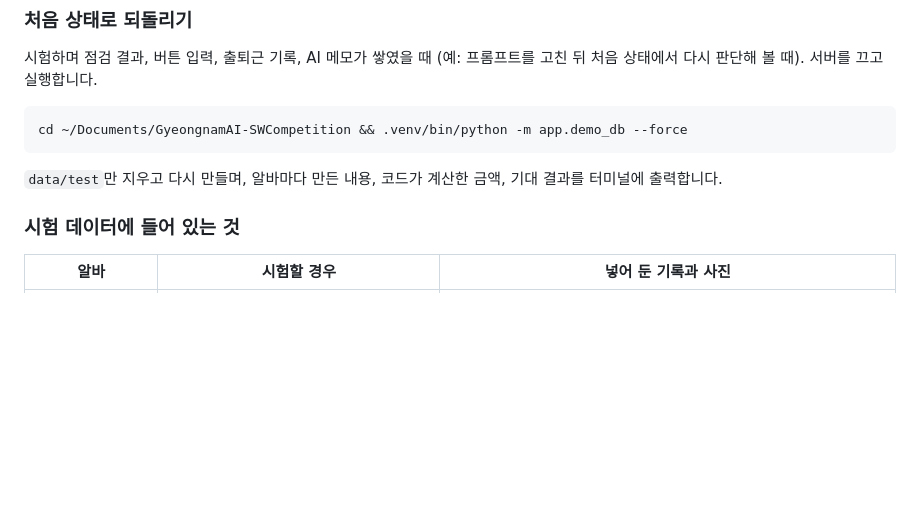
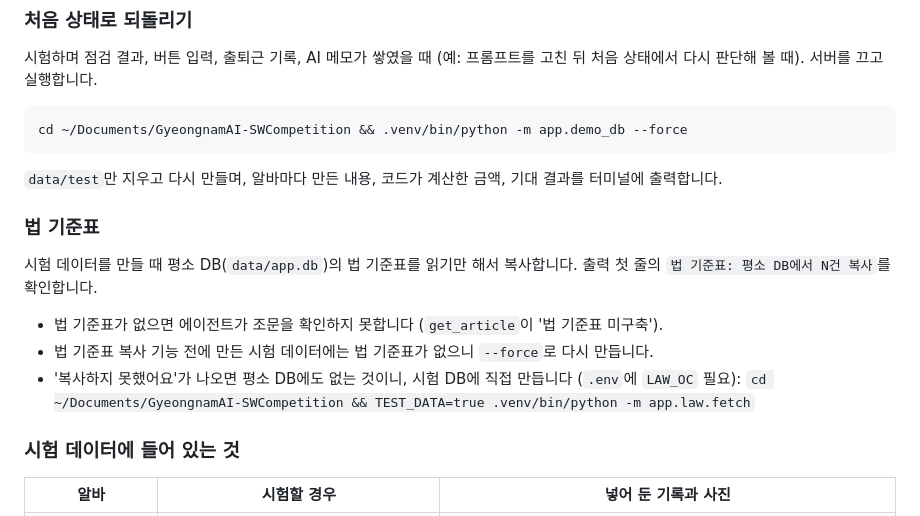
Before and after one commit to hojin2040290/GyeongnamAI-SWCompetition, a Markdown page: 테스트자료/00_README_정답.md, the part around the change. GitHub-like rendering; blank space fills up the shorter version.

````diff
--- a/테스트자료/00_README_정답.md
+++ b/테스트자료/00_README_정답.md
@@ -27,6 +27,13 @@ cd ~/Documents/GyeongnamAI-SWCompetition && .venv/bin/python -m app.demo_db --fo
 ```
 
 `data/test`만 지우고 다시 만들며, 알바마다 만든 내용, 코드가 계산한 금액, 기대 결과를 터미널에 출력합니다.
+
+### 법 기준표
+시험 데이터를 만들 때 평소 DB(`data/app.db`)의 법 기준표를 읽기만 해서 복사합니다. 출력 첫 줄의 `법 기준표: 평소 DB에서 N건 복사`를 확인합니다.
+- 법 기준표가 없으면 에이전트가 조문을 확인하지 못합니다 (`get_article`이 '법 기준표 미구축').
+- 법 기준표 복사 기능 전에 만든 시험 데이터에는 법 기준표가 없으니 `--force`로 다시 만듭니다.
+- '복사하지 못했어요'가 나오면 평소 DB에도 없는 것이니, 시험 DB에 직접 만듭니다 (`.env`에 `LAW_OC` 필요):
+  `cd ~/Documents/GyeongnamAI-SWCompetition && TEST_DATA=true .venv/bin/python -m app.law.fetch`
 
 ### 시험 데이터에 들어 있는 것
 | 알바 | 시험할 경우 | 넣어 둔 기록과 사진 |
````
Also changed, not shown: docs/실행가이드.md (+11 -1 lines).
